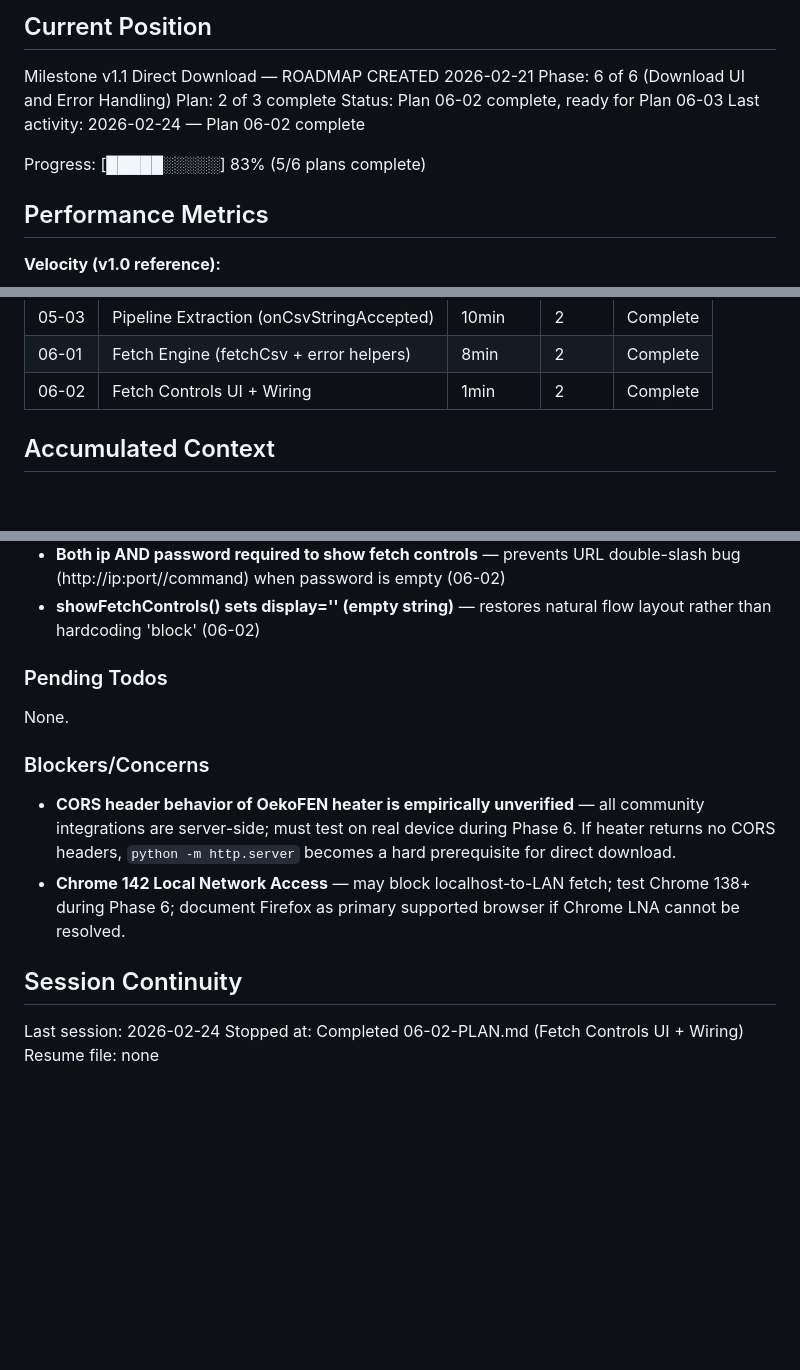
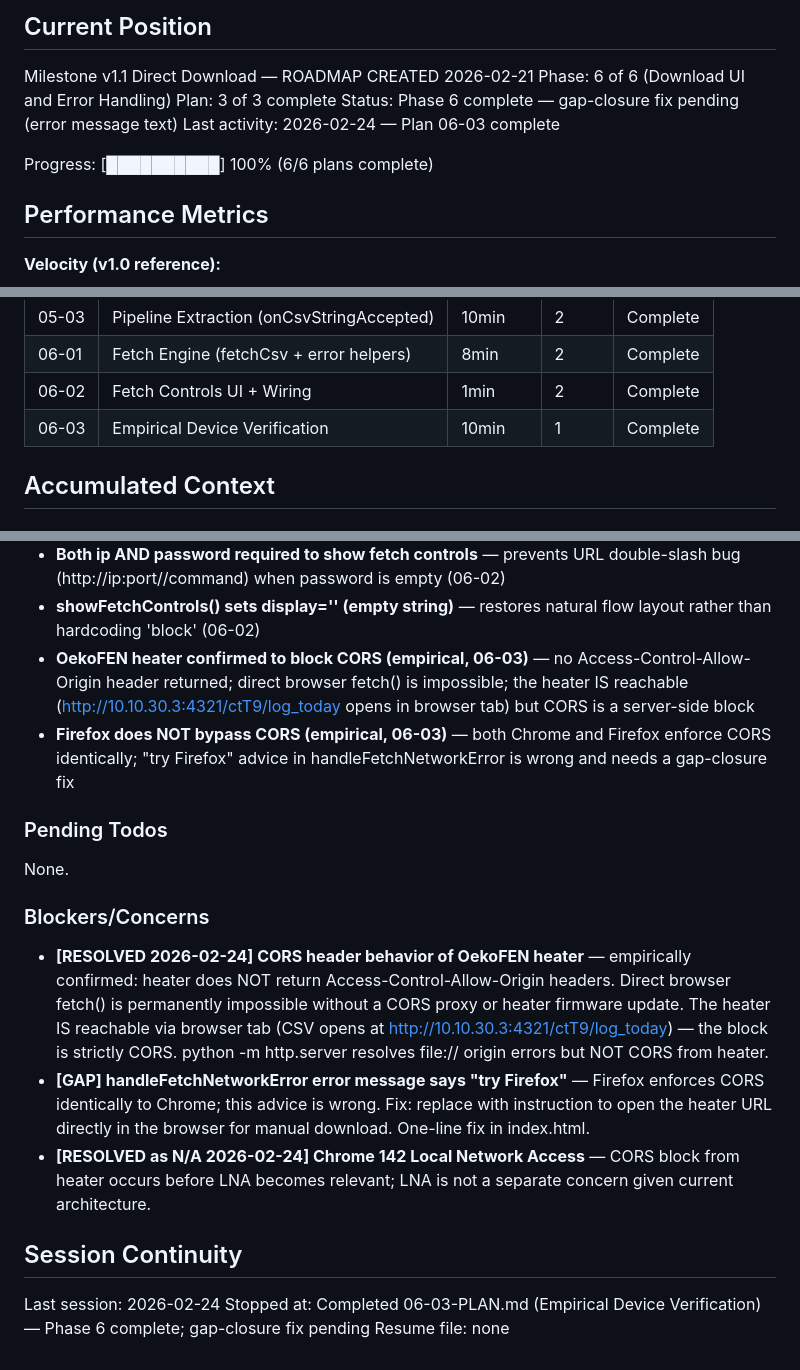
Before and after one commit to buhralex/oekofen-csv-viewer, a Markdown page: .planning/STATE.md, 3 parts joined by grey strips. Rendered like a GitHub page; blank space fills up the shorter version.

Commit message:
docs(06-03): complete empirical device verification plan — CORS confirmed blocked
- OekoFEN heater empirically confirmed to NOT return CORS headers; direct fetch() impossible
- Heater IS reachable via browser tab (http://10.10.30.3:4321/ctT9/log_today opens as CSV)
- All error paths verified: controls visibility, CORS toast, rate-limit, file:// origin, file-drop
- Gap documented: handleFetchNetworkError 'try Firefox' advice is wrong (Firefox enforces CORS)
- STATE.md blockers updated: CORS resolved, Chrome LNA resolved as N/A, gap added
- ROADMAP.md: Phase 6 marked complete (3/3 plans)

Co-Authored-By: Claude Sonnet 4.6 <noreply@anthropic.com>

```diff
--- a/.planning/STATE.md
+++ b/.planning/STATE.md
@@ -11,11 +11,11 @@ See: .planning/PROJECT.md (updated 2026-02-21 after v1.1 started)
 
 Milestone v1.1 Direct Download — ROADMAP CREATED 2026-02-21
 Phase: 6 of 6 (Download UI and Error Handling)
-Plan: 2 of 3 complete
-Status: Plan 06-02 complete, ready for Plan 06-03
-Last activity: 2026-02-24 — Plan 06-02 complete
+Plan: 3 of 3 complete
+Status: Phase 6 complete — gap-closure fix pending (error message text)
+Last activity: 2026-02-24 — Plan 06-03 complete
 
-Progress: [█████░░░░░] 83% (5/6 plans complete)
+Progress: [██████████] 100% (6/6 plans complete)
 
 ## Performance Metrics
 
@@ -41,6 +41,7 @@ Progress: [█████░░░░░] 83% (5/6 plans complete)
 | 05-03 | Pipeline Extraction (onCsvStringAccepted) | 10min | 2 | Complete |
 | 06-01 | Fetch Engine (fetchCsv + error helpers) | 8min | 2 | Complete |
 | 06-02 | Fetch Controls UI + Wiring | 1min | 2 | Complete |
+| 06-03 | Empirical Device Verification | 10min | 1 | Complete |
 
 ## Accumulated Context
 
@@ -65,6 +66,8 @@ Key architectural decisions relevant to v1.1:
 - **arrayBuffer() + TextDecoder('windows-1252') mandatory** — response.text() uses UTF-8 default, produces mojibake on OekoFEN CSV degree signs (06-01)
 - **Both ip AND password required to show fetch controls** — prevents URL double-slash bug (http://ip:port//command) when password is empty (06-02)
 - **showFetchControls() sets display='' (empty string)** — restores natural flow layout rather than hardcoding 'block' (06-02)
+- **OekoFEN heater confirmed to block CORS (empirical, 06-03)** — no Access-Control-Allow-Origin header returned; direct browser fetch() is impossible; the heater IS reachable (http://10.10.30.3:4321/ctT9/log_today opens in browser tab) but CORS is a server-side block
+- **Firefox does NOT bypass CORS (empirical, 06-03)** — both Chrome and Firefox enforce CORS identically; "try Firefox" advice in handleFetchNetworkError is wrong and needs a gap-closure fix
 
 ### Pending Todos
 
@@ -72,11 +75,12 @@ None.
 
 ### Blockers/Concerns
 
-- **CORS header behavior of OekoFEN heater is empirically unverified** — all community integrations are server-side; must test on real device during Phase 6. If heater returns no CORS headers, `python -m http.server` becomes a hard prerequisite for direct download.
-- **Chrome 142 Local Network Access** — may block localhost-to-LAN fetch; test Chrome 138+ during Phase 6; document Firefox as primary supported browser if Chrome LNA cannot be resolved.
+- **[RESOLVED 2026-02-24] CORS header behavior of OekoFEN heater** — empirically confirmed: heater does NOT return Access-Control-Allow-Origin headers. Direct browser fetch() is permanently impossible without a CORS proxy or heater firmware update. The heater IS reachable via browser tab (CSV opens at http://10.10.30.3:4321/ctT9/log_today) — the block is strictly CORS. python -m http.server resolves file:// origin errors but NOT CORS from heater.
+- **[GAP] handleFetchNetworkError error message says "try Firefox"** — Firefox enforces CORS identically to Chrome; this advice is wrong. Fix: replace with instruction to open the heater URL directly in the browser for manual download. One-line fix in index.html.
+- **[RESOLVED as N/A 2026-02-24] Chrome 142 Local Network Access** — CORS block from heater occurs before LNA becomes relevant; LNA is not a separate concern given current architecture.
 
 ## Session Continuity
 
 Last session: 2026-02-24
-Stopped at: Completed 06-02-PLAN.md (Fetch Controls UI + Wiring)
+Stopped at: Completed 06-03-PLAN.md (Empirical Device Verification) — Phase 6 complete; gap-closure fix pending
 Resume file: none
```
Also changed, not shown: .planning/ROADMAP.md (+3 -3 lines), 1 other file.
